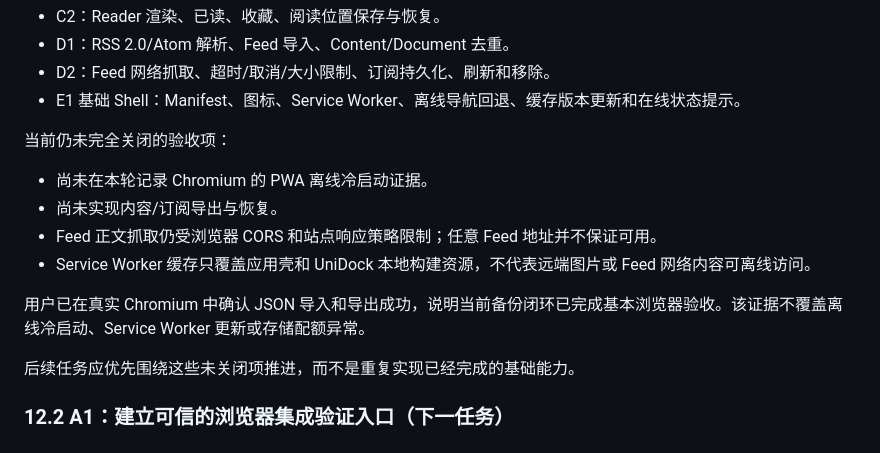
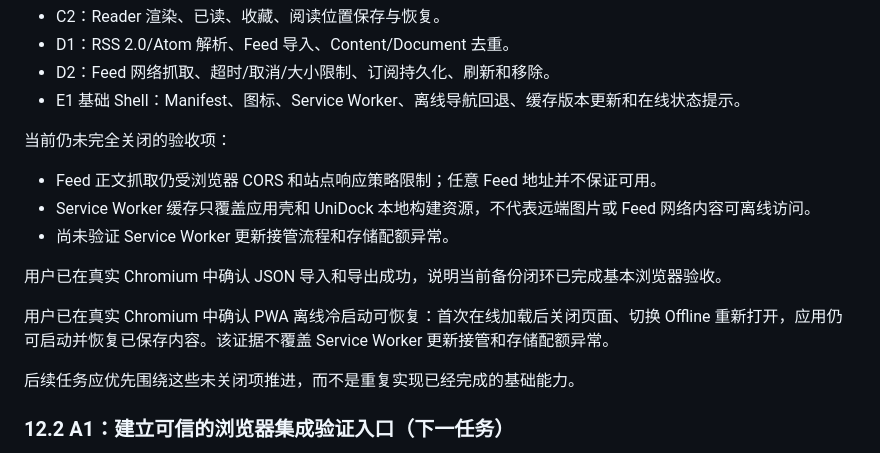
Before and after one commit to UniverseDock/unidock, a Markdown page: docs/PROJECT_PLAN.md, the part around the change. Rendered like a GitHub page.

```diff
--- a/docs/PROJECT_PLAN.md
+++ b/docs/PROJECT_PLAN.md
@@ -1137,12 +1137,13 @@ Browser Integration Tests
 
 当前仍未完全关闭的验收项：
 
-- 尚未在本轮记录 Chromium 的 PWA 离线冷启动证据。
-- 尚未实现内容/订阅导出与恢复。
 - Feed 正文抓取仍受浏览器 CORS 和站点响应策略限制；任意 Feed 地址并不保证可用。
 - Service Worker 缓存只覆盖应用壳和 UniDock 本地构建资源，不代表远端图片或 Feed 网络内容可离线访问。
+- 尚未验证 Service Worker 更新接管流程和存储配额异常。
 
-用户已在真实 Chromium 中确认 JSON 导入和导出成功，说明当前备份闭环已完成基本浏览器验收。该证据不覆盖离线冷启动、Service Worker 更新或存储配额异常。
+用户已在真实 Chromium 中确认 JSON 导入和导出成功，说明当前备份闭环已完成基本浏览器验收。
+
+用户已在真实 Chromium 中确认 PWA 离线冷启动可恢复：首次在线加载后关闭页面、切换 Offline 重新打开，应用仍可启动并恢复已保存内容。该证据不覆盖 Service Worker 更新接管和存储配额异常。
 
 后续任务应优先围绕这些未关闭项推进，而不是重复实现已经完成的基础能力。
 
```
Also changed, not shown: README.md (added, +77 -0 lines).
